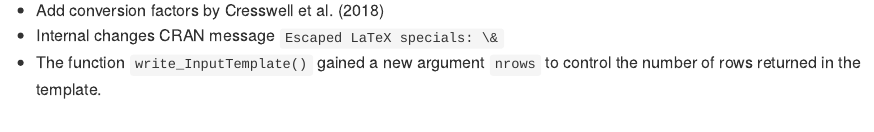
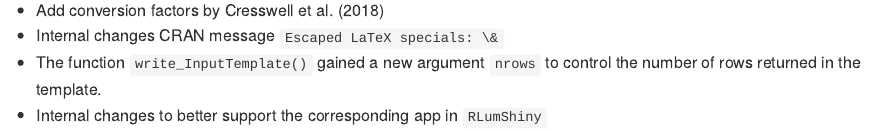
Before and after one commit to R-Lum/RCarb, an R Markdown document (NEWS.Rmd): the page in a window 1100 px wide, from 90 px down. The pictures show the output file NEWS.md that the author committed with the source, drawn offline in the style of GitHub.

Commit message:
Update NEWS

```diff
--- a/NEWS.Rmd
+++ b/NEWS.Rmd
@@ -12,3 +12,4 @@ header-includes:
 * Internal changes CRAN message `Escaped LaTeX specials: \&`
 * The function `write_InputTemplate()` gained a new argument `nrows` to
 control the number of rows returned in the template.
+* Internal changes to better support the corresponding app in `RLumShiny`
```
Also changed, not shown: NEWS.md.
